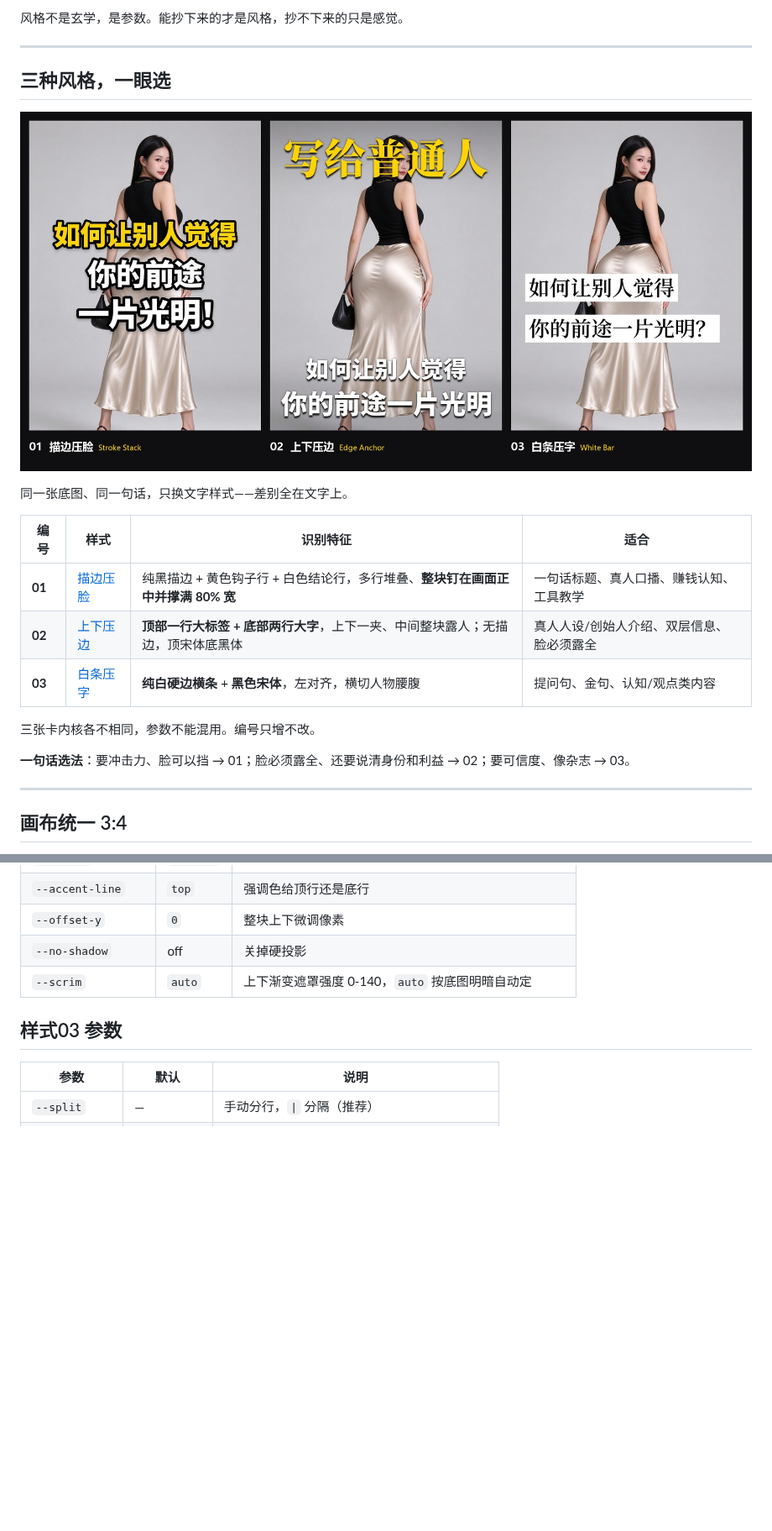
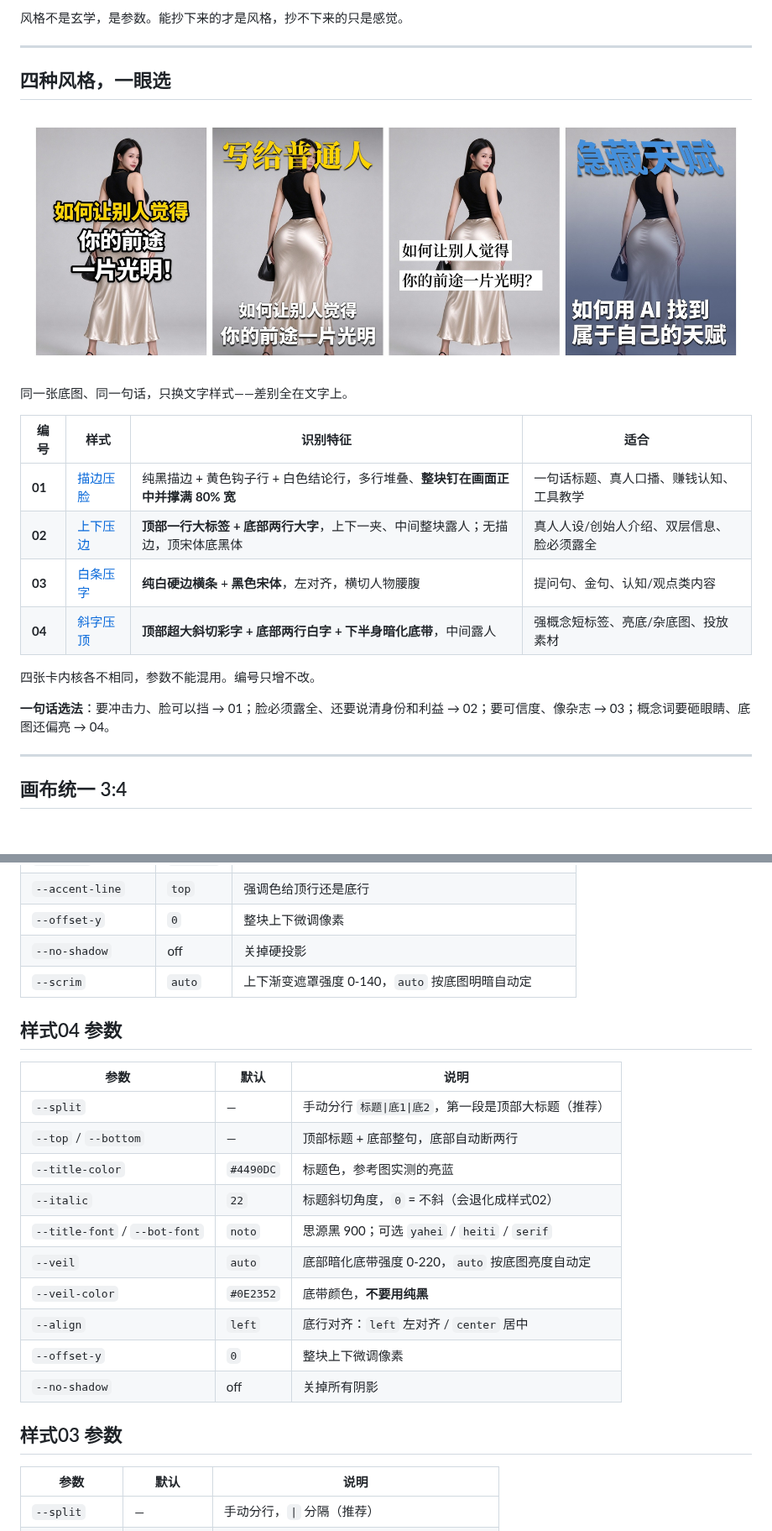
Before and after one commit to JasonBour/Jason-xhs-cover, a Markdown page: README.md, 2 parts joined by grey strips. Shown at 84% size. Rendered like a GitHub page; pictures changed too: assets/showcase/all-styles.jpg; blank space fills up the shorter version.

```diff
--- a/README.md
+++ b/README.md
@@ -6,5 +6,5 @@
 
 ---
 
-## 三种风格，一眼选
+## 四种风格，一眼选
 
@@ -17,10 +17,11 @@
 | **01** | [描边压脸](style-library/01-描边压脸.md) | 纯黑描边 + 黄色钩子行 + 白色结论行，多行堆叠、**整块钉在画面正中并撑满 80% 宽** | 一句话标题、真人口播、赚钱认知、工具教学 |
 | **02** | [上下压边](style-library/02-上下压边.md) | **顶部一行大标签 + 底部两行大字**，上下一夹、中间整块露人；无描边，顶宋体底黑体 | 真人人设/创始人介绍、双层信息、脸必须露全 |
 | **03** | [白条压字](style-library/03-白条压字.md) | **纯白硬边横条** + **黑色宋体**，左对齐，横切人物腰腹 | 提问句、金句、认知/观点类内容 |
+| **04** | [斜字压顶](style-library/04-斜字压顶.md) | **顶部超大斜切彩字 + 底部两行白字 + 下半身暗化底带**，中间露人 | 强概念短标签、亮底/杂底图、投放素材 |
 
-三张卡内核各不相同，参数不能混用。编号只增不改。
+四张卡内核各不相同，参数不能混用。编号只增不改。
 
-**一句话选法**：要冲击力、脸可以挡 → 01；脸必须露全、还要说清身份和利益 → 02；要可信度、像杂志 → 03。
+**一句话选法**：要冲击力、脸可以挡 → 01；脸必须露全、还要说清身份和利益 → 02；要可信度、像杂志 → 03；概念词要砸眼睛、底图还偏亮 → 04。
 
 ---
 
@@ -82,6 +88,21 @@ python tools/style03_white_bar.py \
 | `--offset-y` | `0` | 整块上下微调像素 |
 | `--no-shadow` | off | 关掉硬投影 |
 | `--scrim` | `auto` | 上下渐变遮罩强度 0-140，`auto` 按底图明暗自动定 |
+
+## 样式04 参数
+
+| 参数 | 默认 | 说明 |
+|---|---|---|
+| `--split` | — | 手动分行 `标题\|底1\|底2`，第一段是顶部大标题（推荐） |
+| `--top` / `--bottom` | — | 顶部标题 + 底部整句，底部自动断两行 |
+| `--title-color` | `#4490DC` | 标题色，参考图实测的亮蓝 |
+| `--italic` | `22` | 标题斜切角度，`0` = 不斜（会退化成样式02） |
+| `--title-font` / `--bot-font` | `noto` | 思源黑 900；可选 `yahei` / `heiti` / `serif` |
+| `--veil` | `auto` | 底部暗化底带强度 0-220，`auto` 按底图亮度自动定 |
+| `--veil-color` | `#0E2352` | 底带颜色，**不要用纯黑** |
+| `--align` | `left` | 底行对齐：`left` 左对齐 / `center` 居中 |
+| `--offset-y` | `0` | 整块上下微调像素 |
+| `--no-shadow` | off | 关掉所有阴影 |
 
 ## 样式03 参数
 
```
Also changed, not shown: other parts of README.md (+33 -6 lines), SKILL.md (+5 -1 lines), style-library/04-斜字压顶.md (added, +109 -0 lines), style-library/INDEX.md (+19 -16 lines), assets/showcase/04-斜字压顶.jpg (added), 1 other file.
